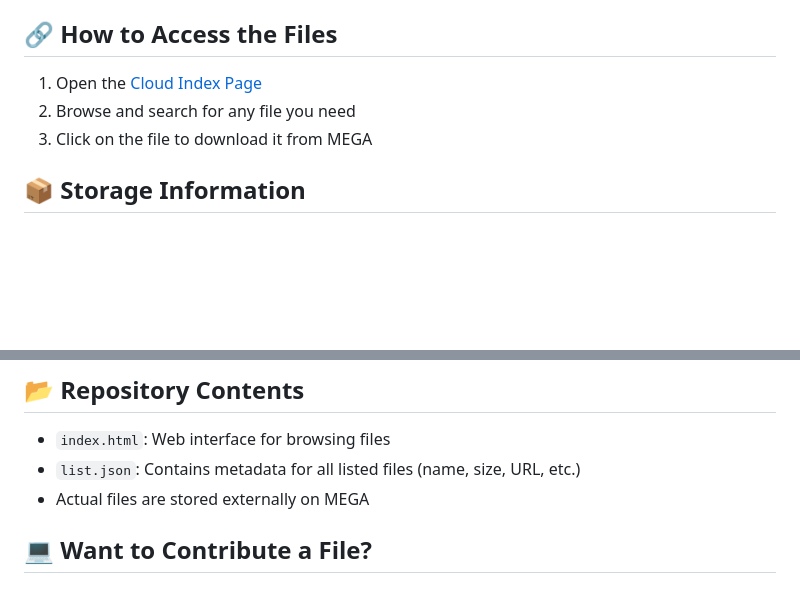
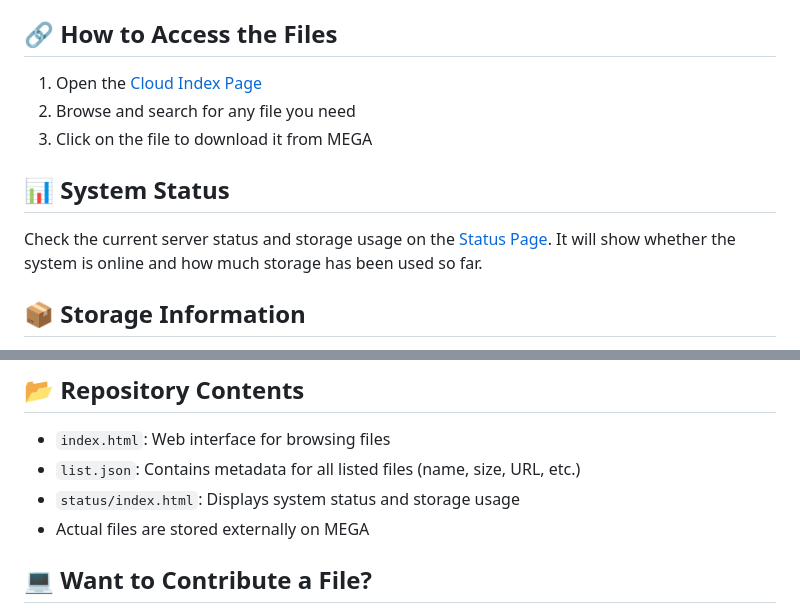
Before and after one commit to Hamzah82/cloud, a Markdown page: README.md, 2 parts joined by grey strips. Drawn GitHub-style; blank space fills up the shorter version.

```diff
--- a/README.md
+++ b/README.md
@@ -17,6 +17,9 @@ All files are listed in the `list.json` file and displayed through the main [ind
 2. Browse and search for any file you need
 3. Click on the file to download it from MEGA
 
+## 📊 System Status
+Check the current server status and storage usage on the [Status Page](https://dacent.vercel.app/status). It will show whether the system is online and how much storage has been used so far.
+
 ## 📦 Storage Information
 All files are hosted on **MEGA.nz**. The free storage is limited to **20 GB**, so your support is needed to keep this archive alive and growing.
 
@@ -33,6 +36,7 @@ By doing this, MEGA will reward this project with additional storage space. Your
 ## 📂 Repository Contents
 - `index.html`: Web interface for browsing files
 - `list.json`: Contains metadata for all listed files (name, size, URL, etc.)
+- `status/index.html`: Displays system status and storage usage
 - Actual files are stored externally on MEGA
 
 ## 💻 **Want to Contribute a File?**
```
